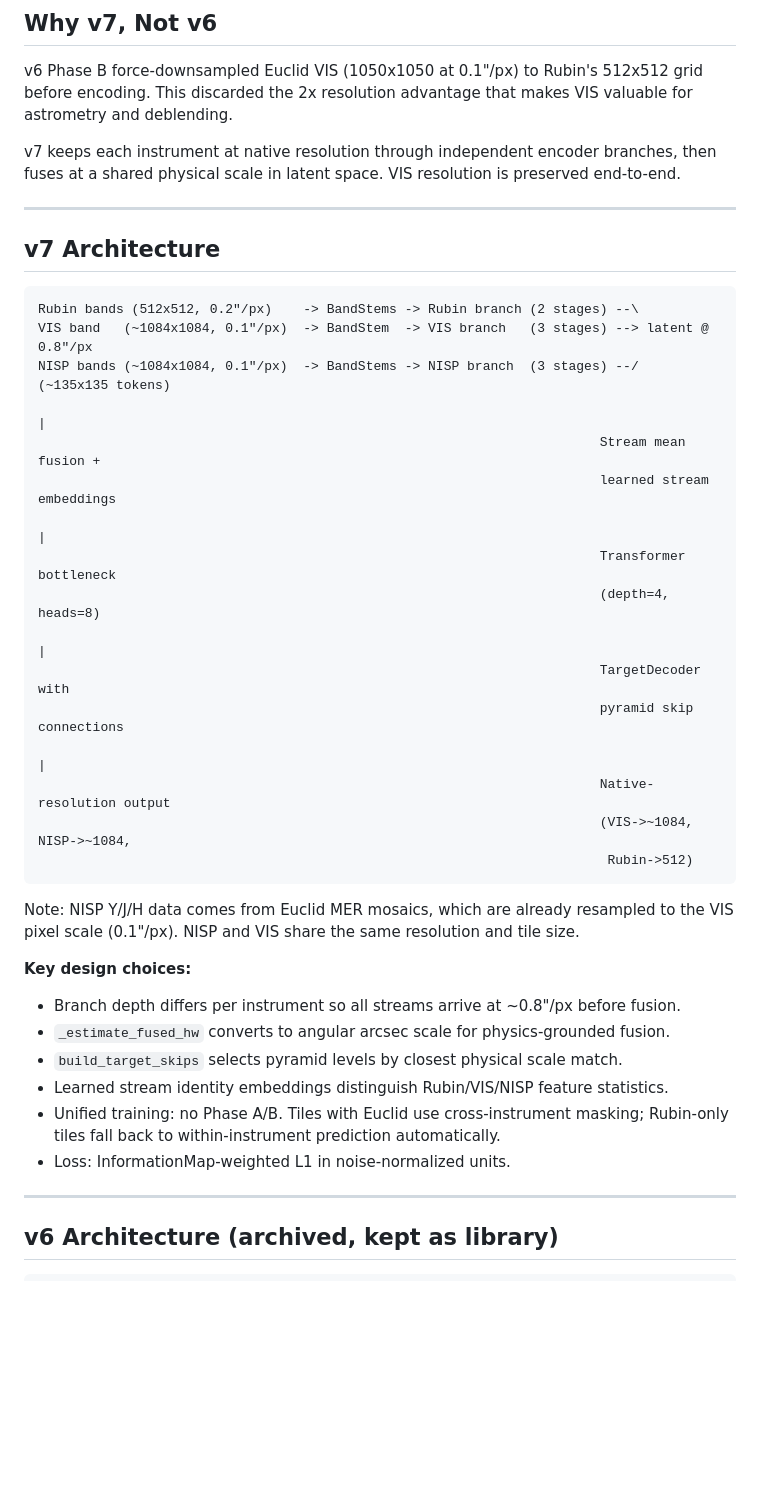
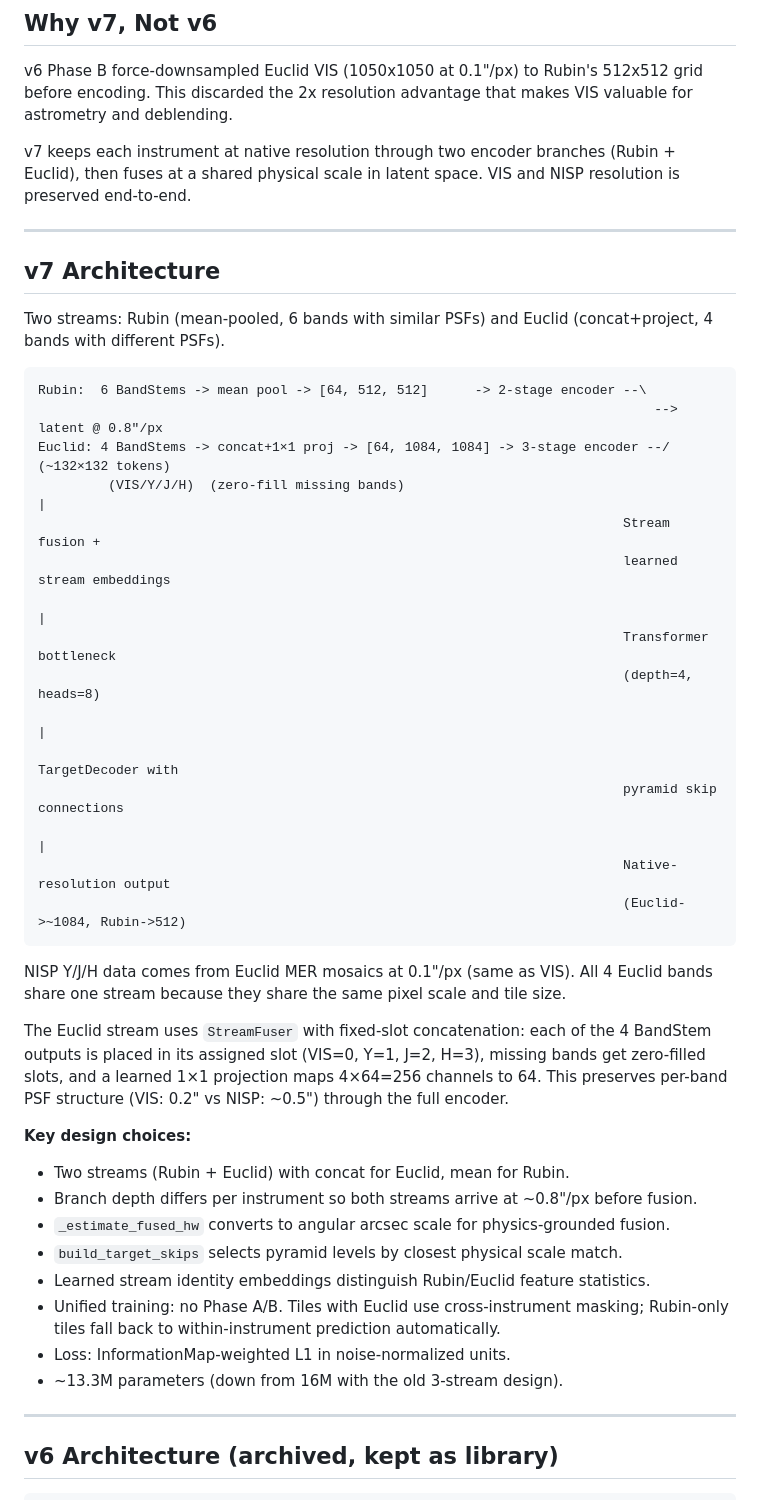
Before and after one commit to xoubish/JAISP, a Markdown page: models/readme.md, the part around the change. Drawn GitHub-style; blank space fills up the shorter version.

````diff
--- a/models/readme.md
+++ b/models/readme.md
@@ -31,42 +31,50 @@ v6 replaced this with pixel-space L1 reconstruction. To reconstruct a band corre
 
 v6 Phase B force-downsampled Euclid VIS (1050x1050 at 0.1"/px) to Rubin's 512x512 grid before encoding. This discarded the 2x resolution advantage that makes VIS valuable for astrometry and deblending.
 
-v7 keeps each instrument at native resolution through independent encoder branches, then fuses at a shared physical scale in latent space. VIS resolution is preserved end-to-end.
+v7 keeps each instrument at native resolution through two encoder branches (Rubin + Euclid), then fuses at a shared physical scale in latent space. VIS and NISP resolution is preserved end-to-end.
 
 ---
 
 ## v7 Architecture
 
+Two streams: Rubin (mean-pooled, 6 bands with similar PSFs) and Euclid (concat+project, 4 bands with different PSFs).
+
 ```
-Rubin bands (512x512, 0.2"/px)    -> BandStems -> Rubin branch (2 stages) --\
-VIS band   (~1084x1084, 0.1"/px)  -> BandStem  -> VIS branch   (3 stages) --> latent @ 0.8"/px
-NISP bands (~1084x1084, 0.1"/px)  -> BandStems -> NISP branch  (3 stages) --/  (~135x135 tokens)
-                                                                                       |
-                                                                        Stream mean fusion +
-                                                                        learned stream embeddings
-                                                                                       |
-                                                                        Transformer bottleneck
-                                                                        (depth=4, heads=8)
-                                                                                       |
-                                                                        TargetDecoder with
-                                                                        pyramid skip connections
-                                                                                       |
-                                                                        Native-resolution output
-                                                                        (VIS->~1084, NISP->~1084,
-                                                                         Rubin->512)
+Rubin:  6 BandStems -> mean pool -> [64, 512, 512]      -> 2-stage encoder --\
+                                                                               --> latent @ 0.8"/px
+Euclid: 4 BandStems -> concat+1×1 proj -> [64, 1084, 1084] -> 3-stage encoder --/  (~132×132 tokens)
+         (VIS/Y/J/H)  (zero-fill missing bands)                                          |
+                                                                           Stream fusion +
+                                                                           learned stream embeddings
+                                                                                          |
+                                                                           Transformer bottleneck
+                                                                           (depth=4, heads=8)
+                                                                                          |
+                                                                           TargetDecoder with
+                                                                           pyramid skip connections
+                                                                                          |
+                                                                           Native-resolution output
+                                                                           (Euclid->~1084, Rubin->512)
 ```
 
-Note: NISP Y/J/H data comes from Euclid MER mosaics, which are already resampled
-to the VIS pixel scale (0.1"/px). NISP and VIS share the same resolution and tile size.
+NISP Y/J/H data comes from Euclid MER mosaics at 0.1"/px (same as VIS). All 4 Euclid
+bands share one stream because they share the same pixel scale and tile size.
+
+The Euclid stream uses `StreamFuser` with fixed-slot concatenation: each of the 4 BandStem
+outputs is placed in its assigned slot (VIS=0, Y=1, J=2, H=3), missing bands get zero-filled
+slots, and a learned 1×1 projection maps 4×64=256 channels to 64. This preserves per-band
+PSF structure (VIS: 0.2" vs NISP: ~0.5") through the full encoder.
 
 **Key design choices:**
 
-- Branch depth differs per instrument so all streams arrive at ~0.8"/px before fusion.
+- Two streams (Rubin + Euclid) with concat for Euclid, mean for Rubin.
+- Branch depth differs per instrument so both streams arrive at ~0.8"/px before fusion.
 - `_estimate_fused_hw` converts to angular arcsec scale for physics-grounded fusion.
 - `build_target_skips` selects pyramid levels by closest physical scale match.
-- Learned stream identity embeddings distinguish Rubin/VIS/NISP feature statistics.
+- Learned stream identity embeddings distinguish Rubin/Euclid feature statistics.
 - Unified training: no Phase A/B. Tiles with Euclid use cross-instrument masking; Rubin-only tiles fall back to within-instrument prediction automatically.
 - Loss: InformationMap-weighted L1 in noise-normalized units.
+- ~13.3M parameters (down from 16M with the old 3-stream design).
 
 ---
 
````
Also changed, not shown: DOCUMENTATION.md (+48 -51 lines).
